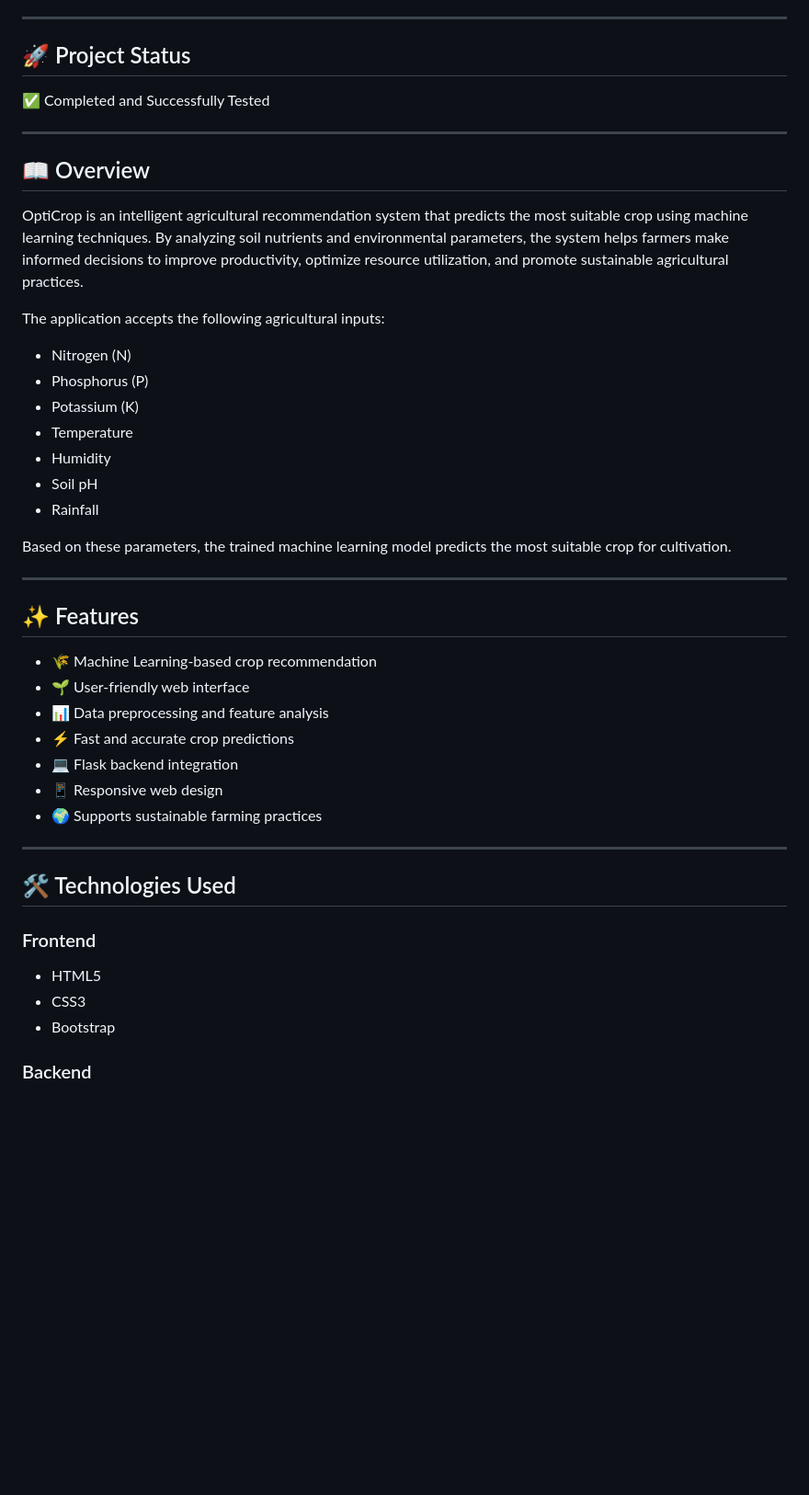
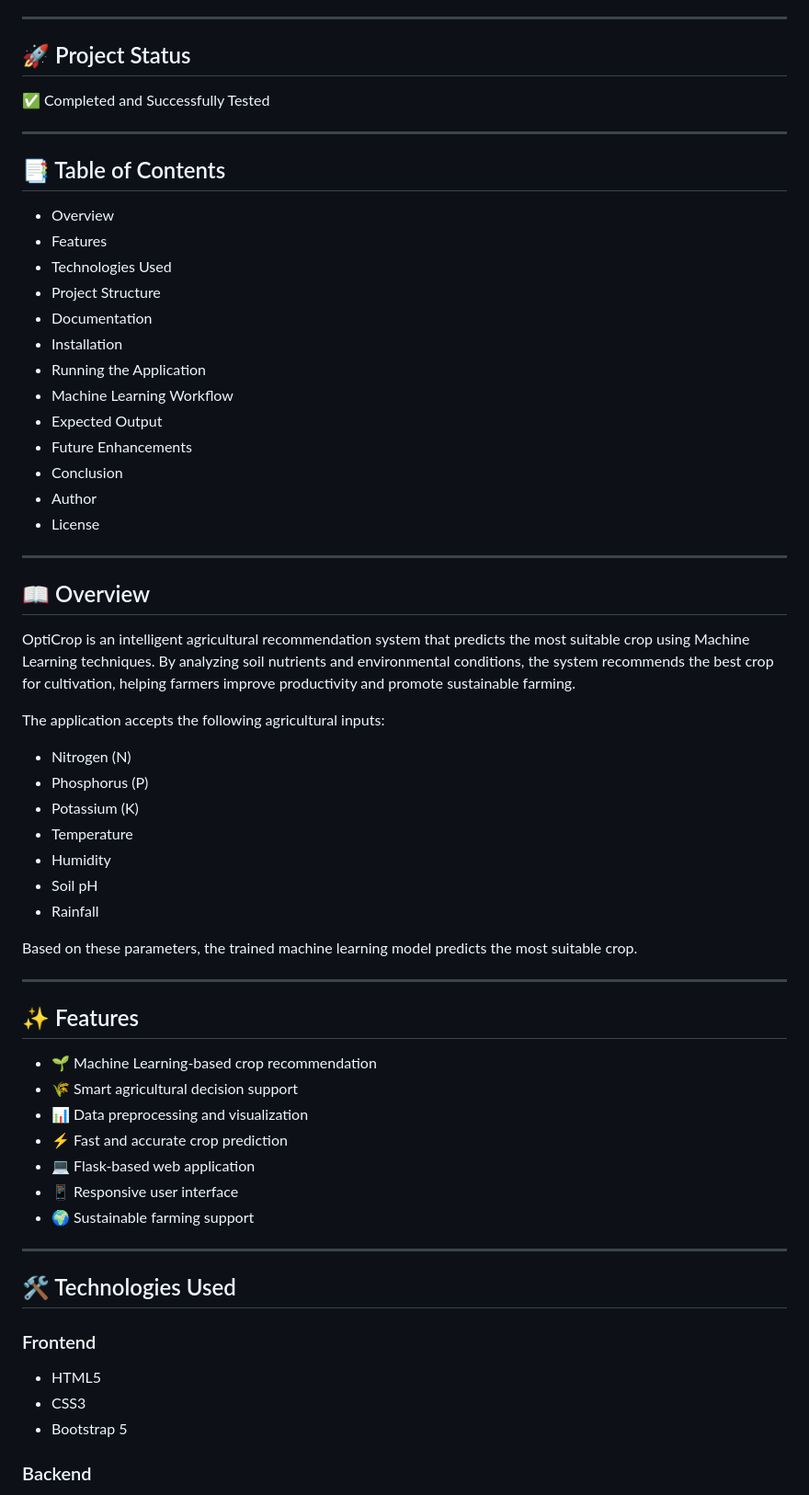
Before and after one commit to Farisa-11/OptiCrop-Smart-Agricultural-Production-Optimization-Engine, a Markdown page: README.md, the part around one of its changes. Shown at 92% size. Rendered like a GitHub page; blank space fills up the shorter version.

```diff
--- a/README.md
+++ b/README.md
@@ -14,9 +14,27 @@ A Machine Learning-based web application that recommends the most suitable crop
 
 ---
 
+## 📑 Table of Contents
+
+- Overview
+- Features
+- Technologies Used
+- Project Structure
+- Documentation
+- Installation
+- Running the Application
+- Machine Learning Workflow
+- Expected Output
+- Future Enhancements
+- Conclusion
+- Author
+- License
+
+---
+
 ## 📖 Overview
 
-OptiCrop is an intelligent agricultural recommendation system that predicts the most suitable crop using machine learning techniques. By analyzing soil nutrients and environmental parameters, the system helps farmers make informed decisions to improve productivity, optimize resource utilization, and promote sustainable agricultural practices.
+OptiCrop is an intelligent agricultural recommendation system that predicts the most suitable crop using Machine Learning techniques. By analyzing soil nutrients and environmental conditions, the system recommends the best crop for cultivation, helping farmers improve productivity and promote sustainable farming.
 
 The application accepts the following agricultural inputs:
 
@@ -28,19 +46,19 @@ The application accepts the following agricultural inputs:
 - Soil pH
 - Rainfall
 
-Based on these parameters, the trained machine learning model predicts the most suitable crop for cultivation.
+Based on these parameters, the trained machine learning model predicts the most suitable crop.
 
 ---
 
 ## ✨ Features
 
-- 🌾 Machine Learning-based crop recommendation
-- 🌱 User-friendly web interface
-- 📊 Data preprocessing and feature analysis
-- ⚡ Fast and accurate crop predictions
-- 💻 Flask backend integration
-- 📱 Responsive web design
-- 🌍 Supports sustainable farming practices
+- 🌱 Machine Learning-based crop recommendation
+- 🌾 Smart agricultural decision support
+- 📊 Data preprocessing and visualization
+- ⚡ Fast and accurate crop prediction
+- 💻 Flask-based web application
+- 📱 Responsive user interface
+- 🌍 Sustainable farming support
 
 ---
 
@@ -50,7 +68,7 @@ Based on these parameters, the trained machine learning model predicts the most
 
 - HTML5
 - CSS3
-- Bootstrap
+- Bootstrap 5
 
 ### Backend
 
```
Also changed, not shown: other parts of README.md (+77 -38 lines).
